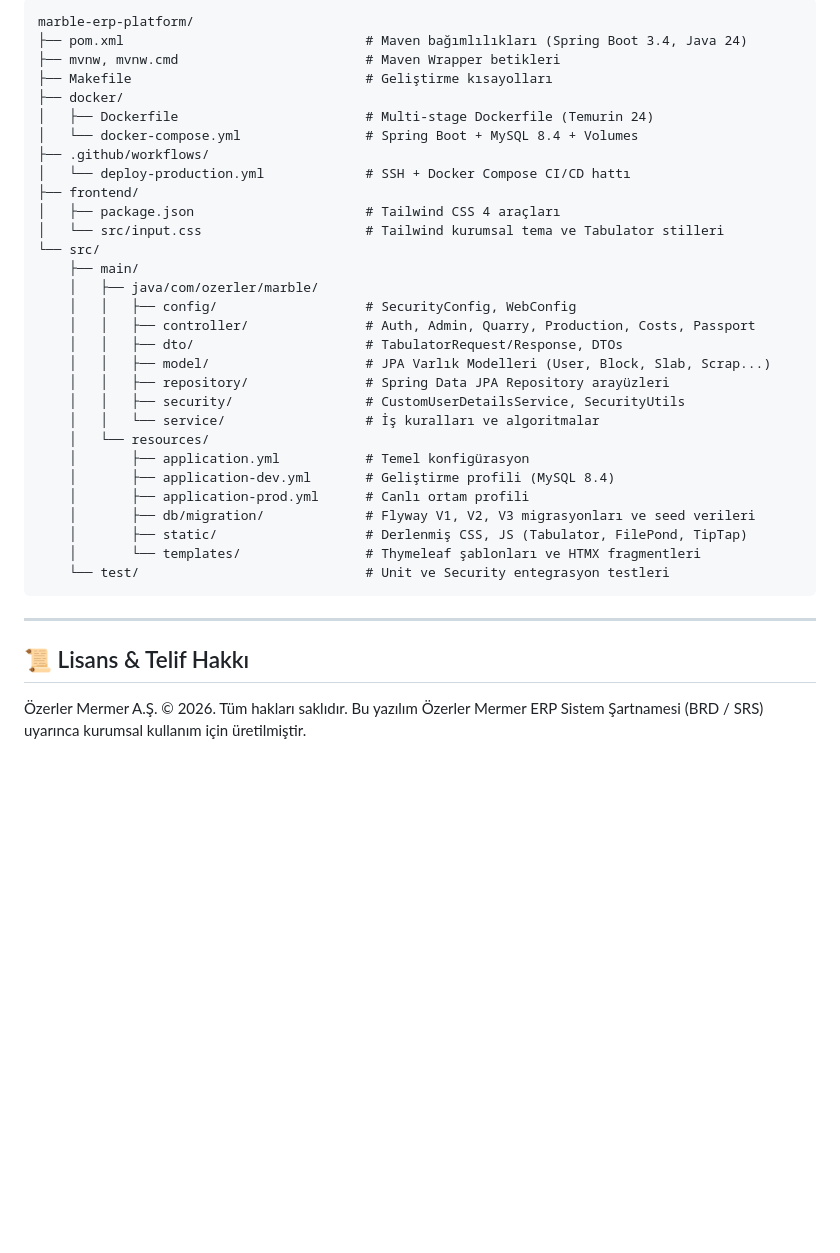
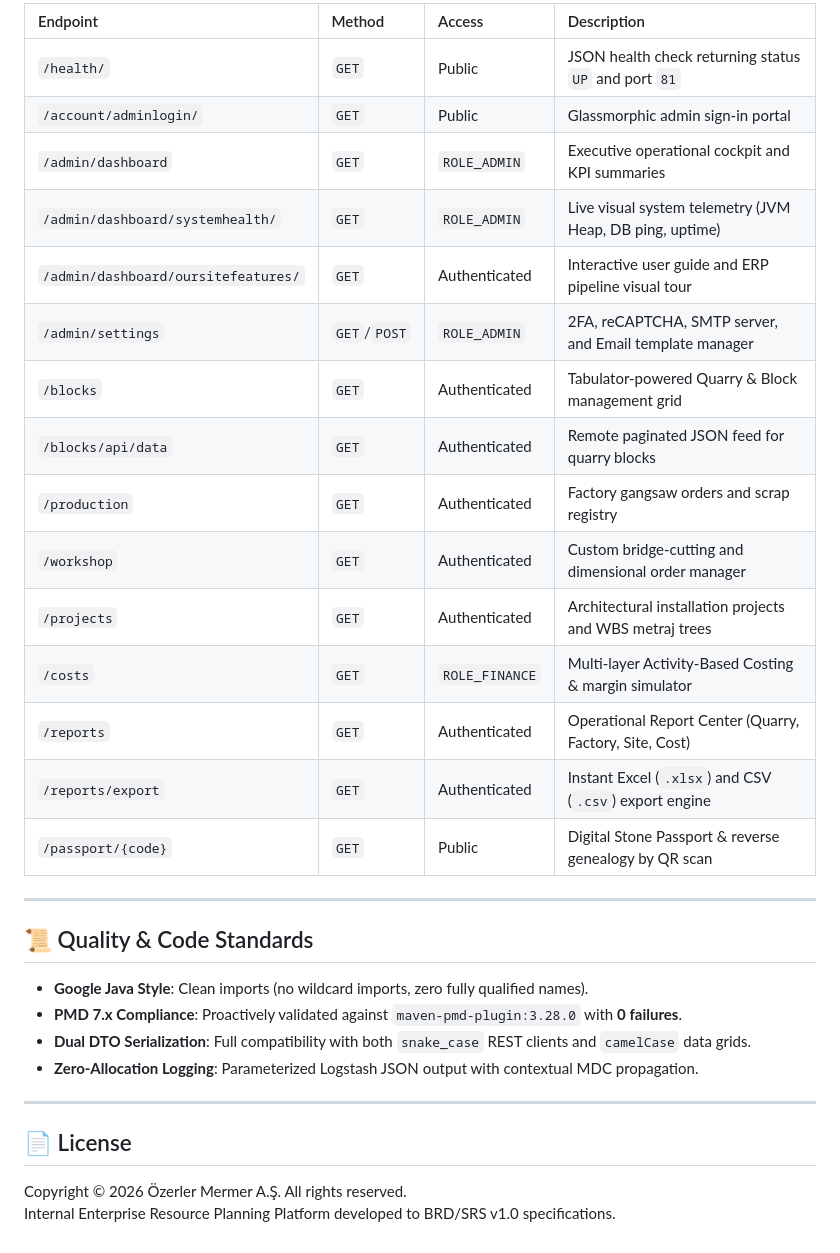
Before and after one commit to eminyuce/marble-erp-platform, a Markdown page: README.md, the part around one of its changes. Drawn GitHub-style; blank space fills up the shorter version.

Commit message:
docs: rewrite professional scannable README.md

````diff
--- a/README.md
+++ b/README.md
@@ -130,40 +122,34 @@ Projede GitHub Actions iş akışı (`.github/workflows/deploy-production.yml`)
 
-```
-marble-erp-platform/
-├── pom.xml                               # Maven bağımlılıkları (Spring Boot 3.4, Java 24)
-├── mvnw, mvnw.cmd                        # Maven Wrapper betikleri
-├── Makefile                              # Geliştirme kısayolları
-├── docker/
-│   ├── Dockerfile                        # Multi-stage Dockerfile (Temurin 24)
-│   └── docker-compose.yml                # Spring Boot + MySQL 8.4 + Volumes
-├── .github/workflows/
-│   └── deploy-production.yml             # SSH + Docker Compose CI/CD hattı
-├── frontend/
-│   ├── package.json                      # Tailwind CSS 4 araçları
-│   └── src/input.css                     # Tailwind kurumsal tema ve Tabulator stilleri
-└── src/
-    ├── main/
-    │   ├── java/com/ozerler/marble/
-    │   │   ├── config/                   # SecurityConfig, WebConfig
-    │   │   ├── controller/               # Auth, Admin, Quarry, Production, Costs, Passport
-    │   │   ├── dto/                      # TabulatorRequest/Response, DTOs
-    │   │   ├── model/                    # JPA Varlık Modelleri (User, Block, Slab, Scrap...)
-    │   │   ├── repository/               # Spring Data JPA Repository arayüzleri
-    │   │   ├── security/                 # CustomUserDetailsService, SecurityUtils
-    │   │   └── service/                  # İş kuralları ve algoritmalar
-    │   └── resources/
-    │       ├── application.yml           # Temel konfigürasyon
-    │       ├── application-dev.yml       # Geliştirme profili (MySQL 8.4)
-    │       ├── application-prod.yml      # Canlı ortam profili
-    │       ├── db/migration/             # Flyway V1, V2, V3 migrasyonları ve seed verileri
-    │       ├── static/                   # Derlenmiş CSS, JS (Tabulator, FilePond, TipTap)
-    │       └── templates/                # Thymeleaf şablonları ve HTMX fragmentleri
-    └── test/                             # Unit ve Security entegrasyon testleri
-```
+| Endpoint | Method | Access | Description |
+| :--- | :--- | :--- | :--- |
+| `/health/` | `GET` | Public | JSON health check returning status `UP` and port `81` |
+| `/account/adminlogin/` | `GET` | Public | Glassmorphic admin sign-in portal |
+| `/admin/dashboard` | `GET` | `ROLE_ADMIN` | Executive operational cockpit and KPI summaries |
+| `/admin/dashboard/systemhealth/` | `GET` | `ROLE_ADMIN` | Live visual system telemetry (JVM Heap, DB ping, uptime) |
+| `/admin/dashboard/oursitefeatures/`| `GET` | Authenticated | Interactive user guide and ERP pipeline visual tour |
+| `/admin/settings` | `GET`/`POST` | `ROLE_ADMIN` | 2FA, reCAPTCHA, SMTP server, and Email template manager |
+| `/blocks` | `GET` | Authenticated | Tabulator-powered Quarry & Block management grid |
+| `/blocks/api/data` | `GET` | Authenticated | Remote paginated JSON feed for quarry blocks |
+| `/production` | `GET` | Authenticated | Factory gangsaw orders and scrap registry |
+| `/workshop` | `GET` | Authenticated | Custom bridge-cutting and dimensional order manager |
+| `/projects` | `GET` | Authenticated | Architectural installation projects and WBS metraj trees |
+| `/costs` | `GET` | `ROLE_FINANCE` | Multi-layer Activity-Based Costing & margin simulator |
+| `/reports` | `GET` | Authenticated | Operational Report Center (Quarry, Factory, Site, Cost) |
+| `/reports/export` | `GET` | Authenticated | Instant Excel (`.xlsx`) and CSV (`.csv`) export engine |
+| `/passport/{code}` | `GET` | Public | Digital Stone Passport & reverse genealogy by QR scan |
 
 ---
 
-## 📜 Lisans & Telif Hakkı
+## 📜 Quality & Code Standards
 
-Özerler Mermer A.Ş. &copy; 2026. Tüm hakları saklıdır.
-Bu yazılım Özerler Mermer ERP Sistem Şartnamesi (BRD / SRS) uyarınca kurumsal kullanım için üretilmiştir.
+- **Google Java Style**: Clean imports (no wildcard imports, zero fully qualified names).
+- **PMD 7.x Compliance**: Proactively validated against `maven-pmd-plugin:3.28.0` with **0 failures**.
+- **Dual DTO Serialization**: Full compatibility with both `snake_case` REST clients and `camelCase` data grids.
+- **Zero-Allocation Logging**: Parameterized Logstash JSON output with contextual MDC propagation.
+
+---
+
+## 📄 License
+
+Copyright &copy; 2026 Özerler Mermer A.Ş. All rights reserved.
+Internal Enterprise Resource Planning Platform developed to BRD/SRS v1.0 specifications.
````
Also changed, not shown: other parts of README.md (+89 -97 lines).
